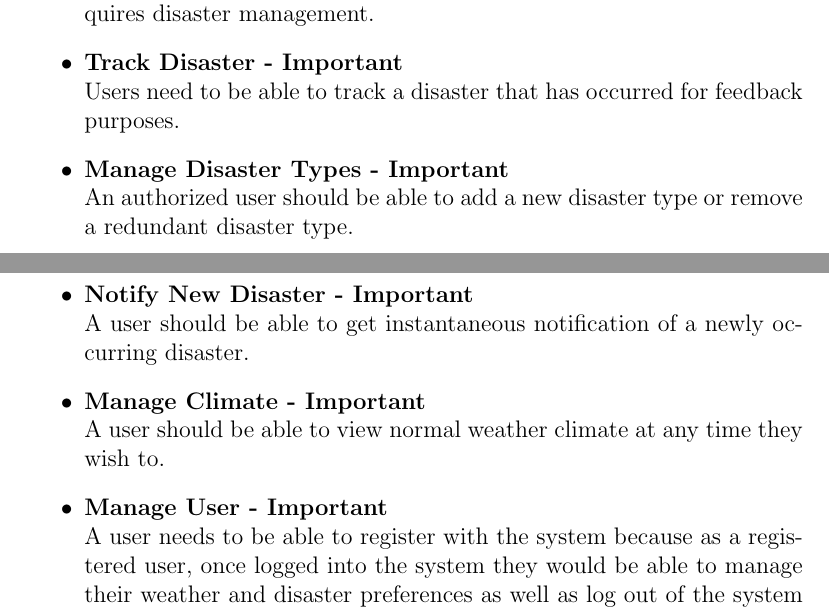
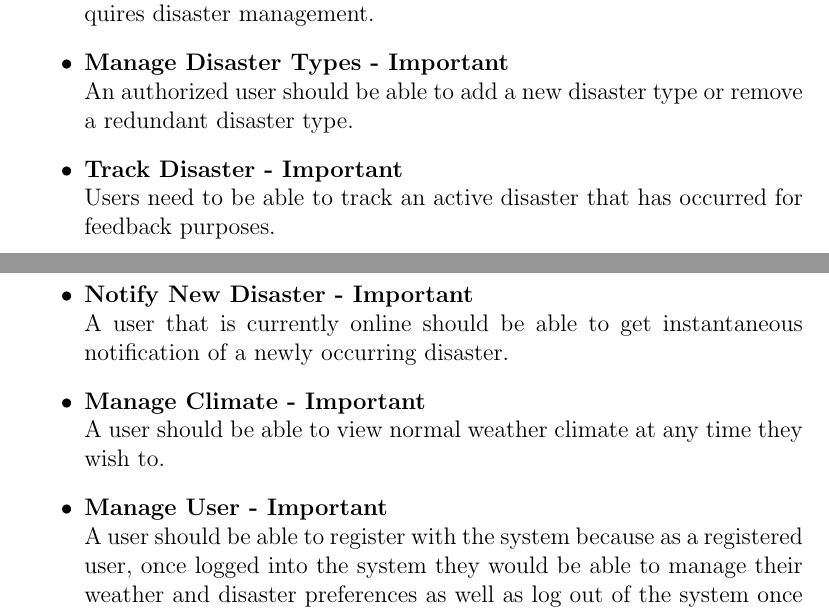
Before and after one commit to Coeus2016/GeospatialDataProcessorVisualiser_documentation, a LaTeX document (FunctionalRequirements/ApplicationRequirementsAndDesign.tex, which reads FunctionalRequirements/use_case_prioritization.tex): two parts of pages 5 and 6 of 36, joined at a grey line, cut so that both start at the same text. Compiled offline with pdfLaTeX.

Commit message:
modified use_case_prioritization.tex

```diff
--- a/FunctionalRequirements/use_case_prioritization.tex
+++ b/FunctionalRequirements/use_case_prioritization.tex
@@ -2,10 +2,10 @@ The system use cases are characterised as follows:
  \begin{itemize}
 
  	\item \textbf{Manage Disaster - Critical}\\ This use case is critical since the main functionality of the system requires disaster management.
- 	\item \textbf{Track Disaster - Important}\\ Users need to be able to track a disaster that has occurred for feedback purposes.
  	\item \textbf{Manage Disaster Types - Important}\\ An authorized user should be able to add a new disaster type or remove a redundant disaster type.
- 	\item \textbf{Notify New Disaster - Important}\\ A user should be able to get instantaneous notification of a newly occurring disaster.
+	\item \textbf{Track Disaster - Important}\\ Users need to be able to track an active disaster that has occurred for feedback purposes.
+ 	\item \textbf{Notify New Disaster - Important}\\ A user that is currently online should be able to get instantaneous notification of a newly occurring disaster.
  	\item \textbf{Manage Climate - Important}\\ A user should be able to view normal weather climate at any time they wish to.
- 	\item \textbf{Manage User - Important} \\ A user needs to be able to register with the system because as a registered user, once logged into the system they would be able to manage their weather and disaster preferences as well as log out of the system once done. An authorized user (admin) once logged in is able to access and/or modify relevant system data.
+ 	\item \textbf{Manage User - Important} \\ A user should be able to register with the system because as a registered user, once logged into the system they would be able to manage their weather and disaster preferences as well as log out of the system once done. An authorized user (admin) once logged in is able to access and/or modify relevant system data.
 	\item \textbf{Manage Preferences - Important} \\ A registered user should be able to add, edit or view their weather and disaster preferences.
  \end{itemize}
```
